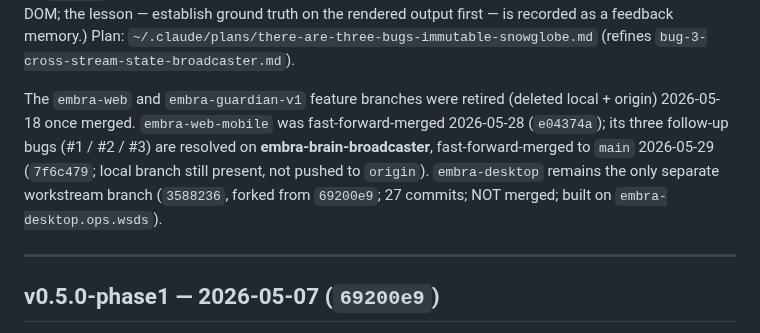
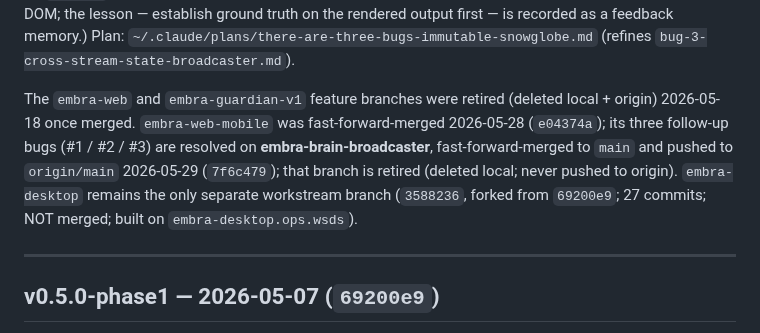
Before and after one commit to Ward-Software-Defined-Systems/embraOS, a Markdown page: docs/CHANGE-LOG.md, the part around the change. Drawn GitHub-style.

Commit message:
docs(change-log): note embra-brain-broadcaster pushed + branch retired
Correct the now-stale "local branch still present, not pushed" wording in the broadcaster branch-topology line — the merge is on origin/main and the branch is retired.

Co-Authored-By: Claude Opus 4.8 (1M context) <noreply@anthropic.com>

```diff
--- a/docs/CHANGE-LOG.md
+++ b/docs/CHANGE-LOG.md
@@ -69,7 +69,7 @@ Chronological merge log for `main`, anchored on tagged releases. Each entry's he
 
 **Chat-mobile tweaks (operator-reported, post-E2E).** (1) Wizard validation/confirmation messages now show the **chosen** Opus version — the hardcoded "Opus 4.7" came from a `provider_label(provider_kind)` helper that ignored the model; three sites switched to the literal `provider_choice` and the helper was removed. (2) `/model` is now listed in the console `/help` (`embra-console/src/terminal/commands.rs` — the desktop console handles `/help` locally, not via the brain), the brain `/help`, the desktop sidebar + ⌘K palette, and the mobile slash picker. (3) Mobile JSON syntax highlighting in Tool cards, mirroring the TUI scheme (keys cyan, strings green, numbers/bools amber). (4) **Tool card render fix** — the card rendered completely blank on-device despite the content being present in the DOM; root-caused via DevTools element inspection (computed `height: 2px`): `.bubble.tool`'s `overflow: hidden` inside the `.chat-scroll` **flex column** flips `min-height: auto` → `0`, so `flex-shrink` collapsed the card to its 2px border height and clipped everything. One-line fix: `flex-shrink: 0` on `.bubble`. (~14 builds were spent theorizing about Leptos internals before inspecting the rendered DOM; the lesson — establish ground truth on the rendered output first — is recorded as a feedback memory.) Plan: `~/.claude/plans/there-are-three-bugs-immutable-snowglobe.md` (refines `bug-3-cross-stream-state-broadcaster.md`).
 
-The `embra-web` and `embra-guardian-v1` feature branches were retired (deleted local + origin) 2026-05-18 once merged. `embra-web-mobile` was fast-forward-merged 2026-05-28 (`e04374a`); its three follow-up bugs (#1 / #2 / #3) are resolved on **embra-brain-broadcaster**, fast-forward-merged to `main` 2026-05-29 (`7f6c479`; local branch still present, not pushed to `origin`). `embra-desktop` remains the only separate workstream branch (`3588236`, forked from `69200e9`; 27 commits; NOT merged; built on `embra-desktop.ops.wsds`).
+The `embra-web` and `embra-guardian-v1` feature branches were retired (deleted local + origin) 2026-05-18 once merged. `embra-web-mobile` was fast-forward-merged 2026-05-28 (`e04374a`); its three follow-up bugs (#1 / #2 / #3) are resolved on **embra-brain-broadcaster**, fast-forward-merged to `main` and pushed to `origin/main` 2026-05-29 (`7f6c479`); that branch is retired (deleted local; never pushed to origin). `embra-desktop` remains the only separate workstream branch (`3588236`, forked from `69200e9`; 27 commits; NOT merged; built on `embra-desktop.ops.wsds`).
 
 ---
 
```
